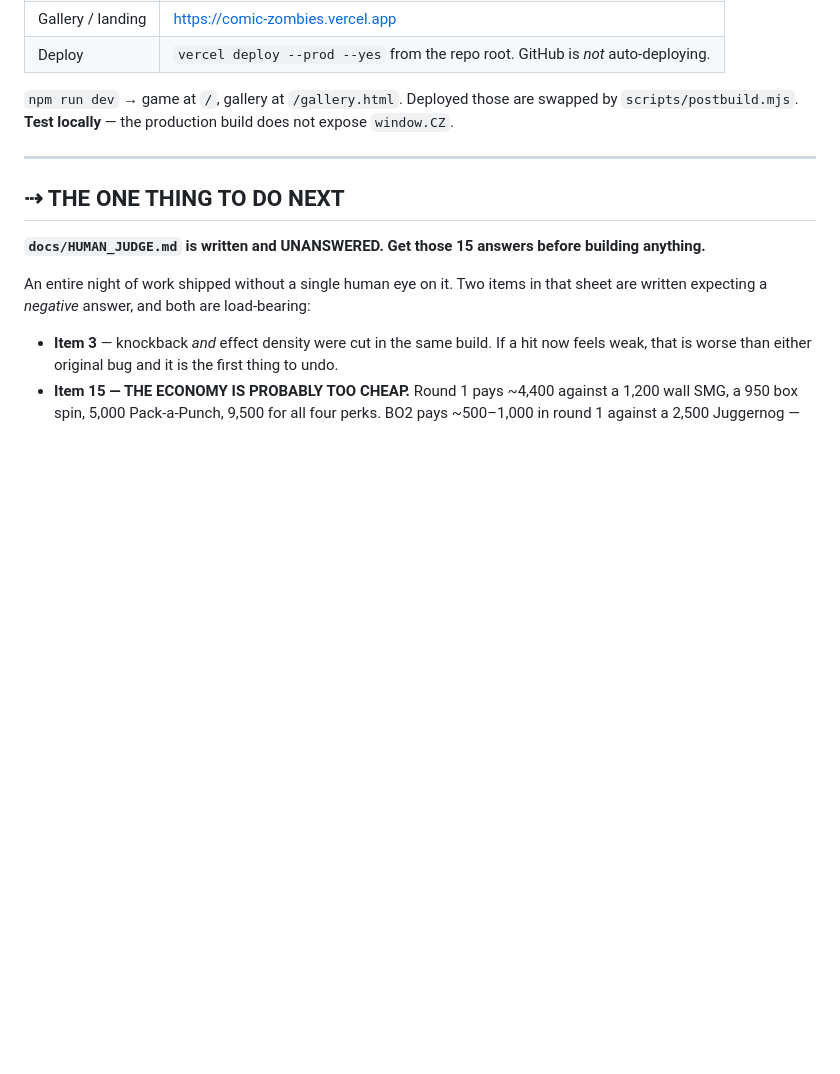
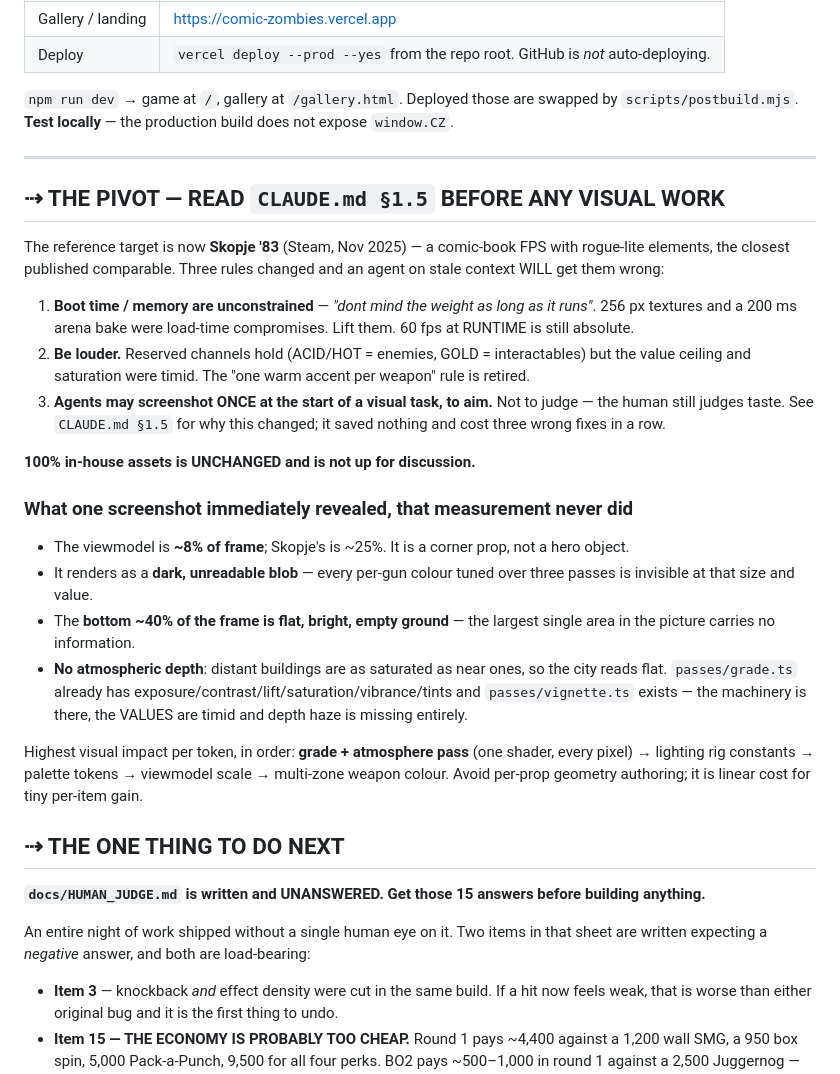
Before and after one commit to elberacasa/comic-zombies, a Markdown page: docs/CONTINUE_HERE.md, the part around the change. Rendered like a GitHub page; blank space fills up the shorter version.

```diff
--- a/docs/CONTINUE_HERE.md
+++ b/docs/CONTINUE_HERE.md
@@ -20,6 +20,38 @@ Last updated: end of the BUILD 010 overnight session.
 `scripts/postbuild.mjs`. **Test locally** — the production build does not expose `window.CZ`.
 
 ---
+
+## ⇢ THE PIVOT — READ `CLAUDE.md §1.5` BEFORE ANY VISUAL WORK
+
+The reference target is now **Skopje '83** (Steam, Nov 2025) — a comic-book FPS with rogue-lite
+elements, the closest published comparable. Three rules changed and an agent on stale context WILL
+get them wrong:
+
+1. **Boot time / memory are unconstrained** — *"dont mind the weight as long as it runs"*. 256 px
+   textures and a 200 ms arena bake were load-time compromises. Lift them. 60 fps at RUNTIME is
+   still absolute.
+2. **Be louder.** Reserved channels hold (ACID/HOT = enemies, GOLD = interactables) but the value
+   ceiling and saturation were timid. The "one warm accent per weapon" rule is retired.
+3. **Agents may screenshot ONCE at the start of a visual task, to aim.** Not to judge — the human
+   still judges taste. See `CLAUDE.md §1.5` for why this changed; it saved nothing and cost three
+   wrong fixes in a row.
+
+**100% in-house assets is UNCHANGED and is not up for discussion.**
+
+### What one screenshot immediately revealed, that measurement never did
+- The viewmodel is **~8% of frame**; Skopje's is ~25%. It is a corner prop, not a hero object.
+- It renders as a **dark, unreadable blob** — every per-gun colour tuned over three passes is
+  invisible at that size and value.
+- The **bottom ~40% of the frame is flat, bright, empty ground** — the largest single area in the
+  picture carries no information.
+- **No atmospheric depth**: distant buildings are as saturated as near ones, so the city reads
+  flat. `passes/grade.ts` already has exposure/contrast/lift/saturation/vibrance/tints and
+  `passes/vignette.ts` exists — the machinery is there, the VALUES are timid and depth haze is
+  missing entirely.
+
+Highest visual impact per token, in order: **grade + atmosphere pass** (one shader, every pixel) →
+lighting rig constants → palette tokens → viewmodel scale → multi-zone weapon colour. Avoid
+per-prop geometry authoring; it is linear cost for tiny per-item gain.
 
 ## ⇢ THE ONE THING TO DO NEXT
 
```
Also changed, not shown: CLAUDE.md (+42 -1 lines).
